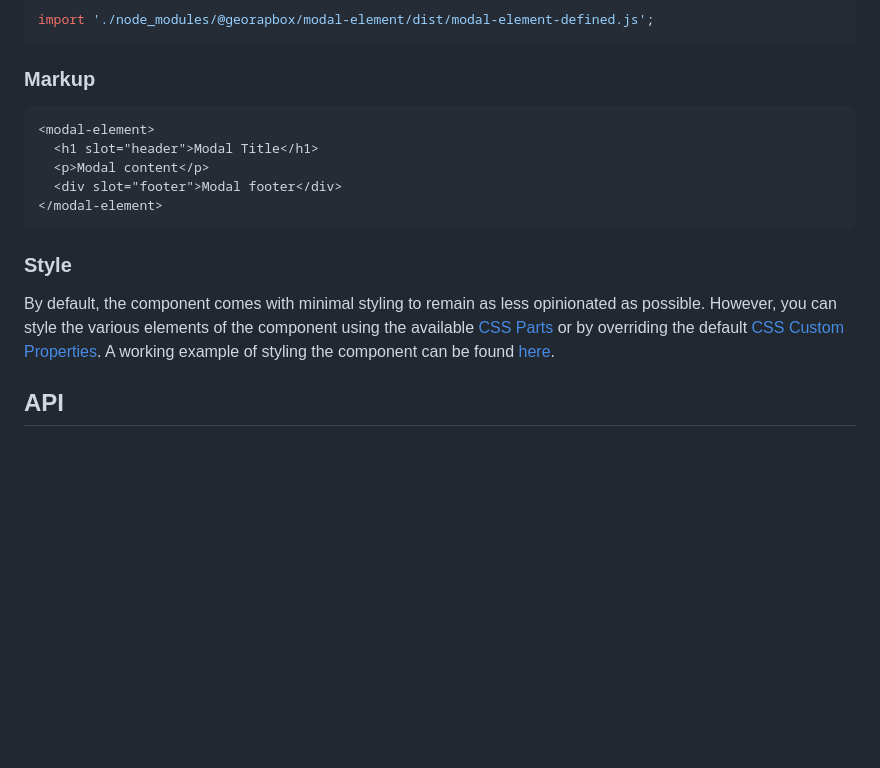
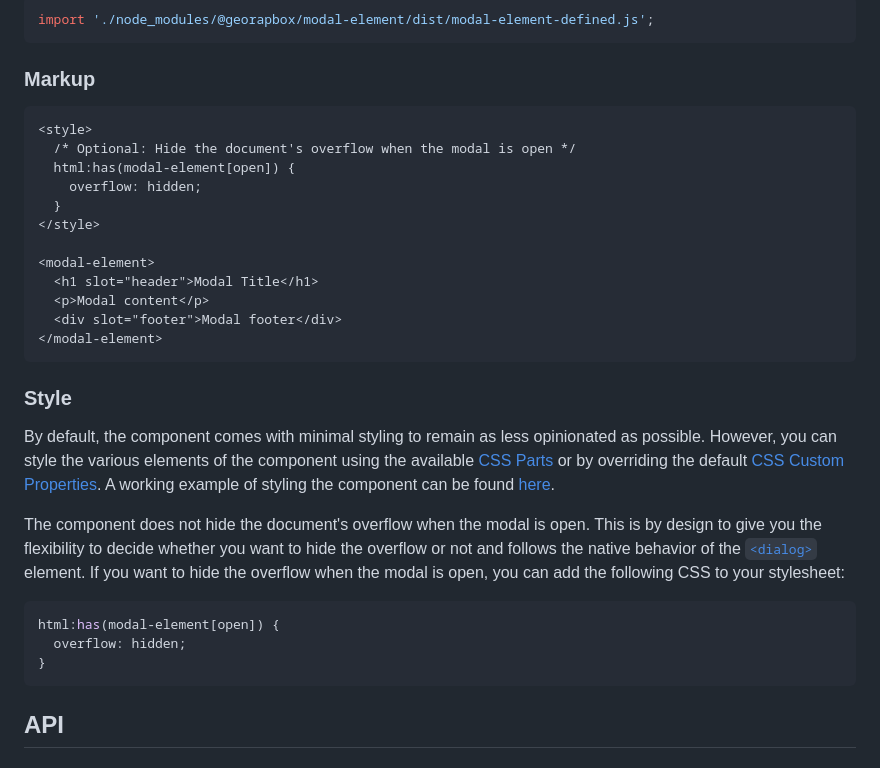
Before and after one commit to georapbox/modal-element, a Markdown page: README.md, the part around one of its changes. Drawn GitHub-style; blank space fills up the shorter version.

Commit message:
Update modal-element README with CSS code snippet

````diff
--- a/README.md
+++ b/README.md
@@ -39,6 +41,13 @@ import './node_modules/@georapbox/modal-element/dist/modal-element-defined.js';
 ### Markup
 
 ```html
+<style>
+  /* Optional: Hide the document's overflow when the modal is open */
+  html:has(modal-element[open]) {
+    overflow: hidden;
+  }
+</style>
+
 <modal-element>
   <h1 slot="header">Modal Title</h1>
   <p>Modal content</p>
@@ -49,6 +58,14 @@ import './node_modules/@georapbox/modal-element/dist/modal-element-defined.js';
 ### Style
 
 By default, the component comes with minimal styling to remain as less opinionated as possible. However, you can style the various elements of the component using the available [CSS Parts](#css-parts) or by overriding the default [CSS Custom Properties](#css-custom-properties). A working example of styling the component can be found [here][example-custom-styling].
+
+The component does not hide the document's overflow when the modal is open. This is by design to give you the flexibility to decide whether you want to hide the overflow or not and follows the native behavior of the [`<dialog>`][dialog-mdn] element. If you want to hide the overflow when the modal is open, you can add the following CSS to your stylesheet:
+
+```css
+html:has(modal-element[open]) {
+  overflow: hidden;
+}
+```
 
 ## API
 
````
Also changed, not shown: other parts of README.md (+3 -1 lines).
